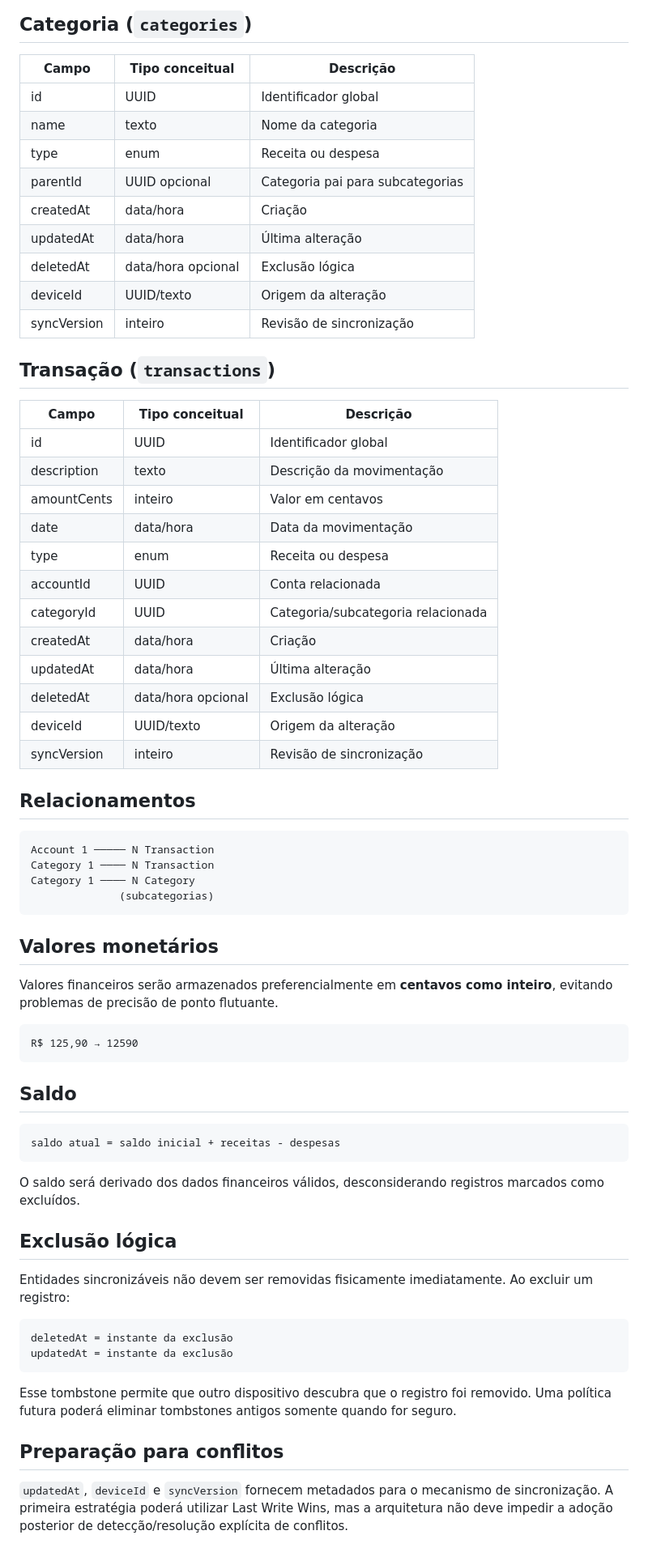
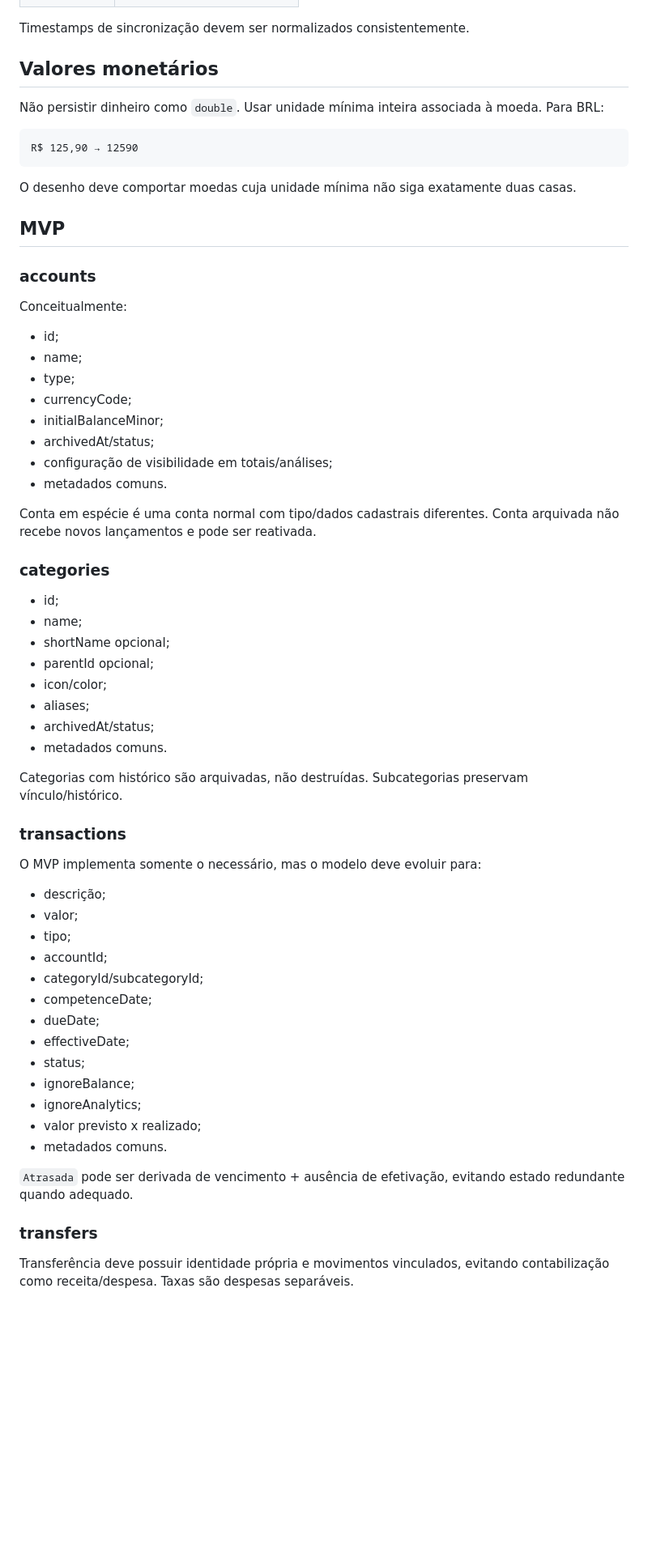
Before and after one commit to LucianoStoll/FinApp, a Markdown page: docs/banco-de-dados.md, the part around one of its changes. Shown at 81% size. Drawn GitHub-style; blank space fills up the shorter version.

````diff
--- a/docs/banco-de-dados.md
+++ b/docs/banco-de-dados.md
@@ -59,71 +20,60 @@ Datas usadas para sincronização devem ser persistidas de forma consistente, pr
-## Categoria (`categories`)
-
-| Campo | Tipo conceitual | Descrição |
-|---|---|---|
-| id | UUID | Identificador global |
-| name | texto | Nome da categoria |
-| type | enum | Receita ou despesa |
-| parentId | UUID opcional | Categoria pai para subcategorias |
-| createdAt | data/hora | Criação |
-| updatedAt | data/hora | Última alteração |
-| deletedAt | data/hora opcional | Exclusão lógica |
-| deviceId | UUID/texto | Origem da alteração |
-| syncVersion | inteiro | Revisão de sincronização |
-
-## Transação (`transactions`)
-
-| Campo | Tipo conceitual | Descrição |
-|---|---|---|
-| id | UUID | Identificador global |
-| description | texto | Descrição da movimentação |
-| amountCents | inteiro | Valor em centavos |
-| date | data/hora | Data da movimentação |
-| type | enum | Receita ou despesa |
-| accountId | UUID | Conta relacionada |
-| categoryId | UUID | Categoria/subcategoria relacionada |
-| createdAt | data/hora | Criação |
-| updatedAt | data/hora | Última alteração |
-| deletedAt | data/hora opcional | Exclusão lógica |
-| deviceId | UUID/texto | Origem da alteração |
-| syncVersion | inteiro | Revisão de sincronização |
-
-## Relacionamentos
-
-```text
-Account 1 ───── N Transaction
-Category 1 ──── N Transaction
-Category 1 ──── N Category
-              (subcategorias)
-```
+Timestamps de sincronização devem ser normalizados consistentemente.
 
 ## Valores monetários
 
-Valores financeiros serão armazenados preferencialmente em **centavos como inteiro**, evitando problemas de precisão de ponto flutuante.
+Não persistir dinheiro como `double`. Usar unidade mínima inteira associada à moeda. Para BRL:
 
 ```text
 R$ 125,90 → 12590
 ```
 
-## Saldo
+O desenho deve comportar moedas cuja unidade mínima não siga exatamente duas casas.
 
-```text
-saldo atual = saldo inicial + receitas - despesas
-```
+## MVP
 
-O saldo será derivado dos dados financeiros válidos, desconsiderando registros marcados como excluídos.
+### accounts
+Conceitualmente:
+- id;
+- name;
+- type;
+- currencyCode;
+- initialBalanceMinor;
+- archivedAt/status;
+- configuração de visibilidade em totais/análises;
+- metadados comuns.
 
-## Exclusão lógica
+Conta em espécie é uma conta normal com tipo/dados cadastrais diferentes. Conta arquivada não recebe novos lançamentos e pode ser reativada.
 
-Entidades sincronizáveis não devem ser removidas fisicamente imediatamente. Ao excluir um registro:
+### categories
+- id;
+- name;
+- shortName opcional;
+- parentId opcional;
+- icon/color;
+- aliases;
+- archivedAt/status;
+- metadados comuns.
 
-```text
-deletedAt = instante da exclusão
-updatedAt = instante da exclusão
-```
+Categorias com histórico são arquivadas, não destruídas. Subcategorias preservam vínculo/histórico.
 
-Esse tombstone permite que outro dispositivo descubra que o registro foi removido. Uma política futura poderá eliminar tombstones antigos somente quando for seguro.
+### transactions
+O MVP implementa somente o necessário, mas o modelo deve evoluir para:
+- descrição;
+- valor;
+- tipo;
+- accountId;
+- categoryId/subcategoryId;
+- competenceDate;
+- dueDate;
+- effectiveDate;
+- status;
+- ignoreBalance;
+- ignoreAnalytics;
+- valor previsto x realizado;
+- metadados comuns.
 
-## Preparação para conflitos
+`Atrasada` pode ser derivada de vencimento + ausência de efetivação, evitando estado redundante quando adequado.
 
-`updatedAt`, `deviceId` e `syncVersion` fornecem metadados para o mecanismo de sincronização. A primeira estratégia poderá utilizar Last Write Wins, mas a arquitetura não deve impedir a adoção posterior de detecção/resolução explícita de conflitos.
+### transfers
+Transferência deve possuir identidade própria e movimentos vinculados, evitando contabilização como receita/despesa. Taxas são despesas separáveis.
 
````
Also changed, not shown: other parts of docs/banco-de-dados.md (+53 -64 lines).
